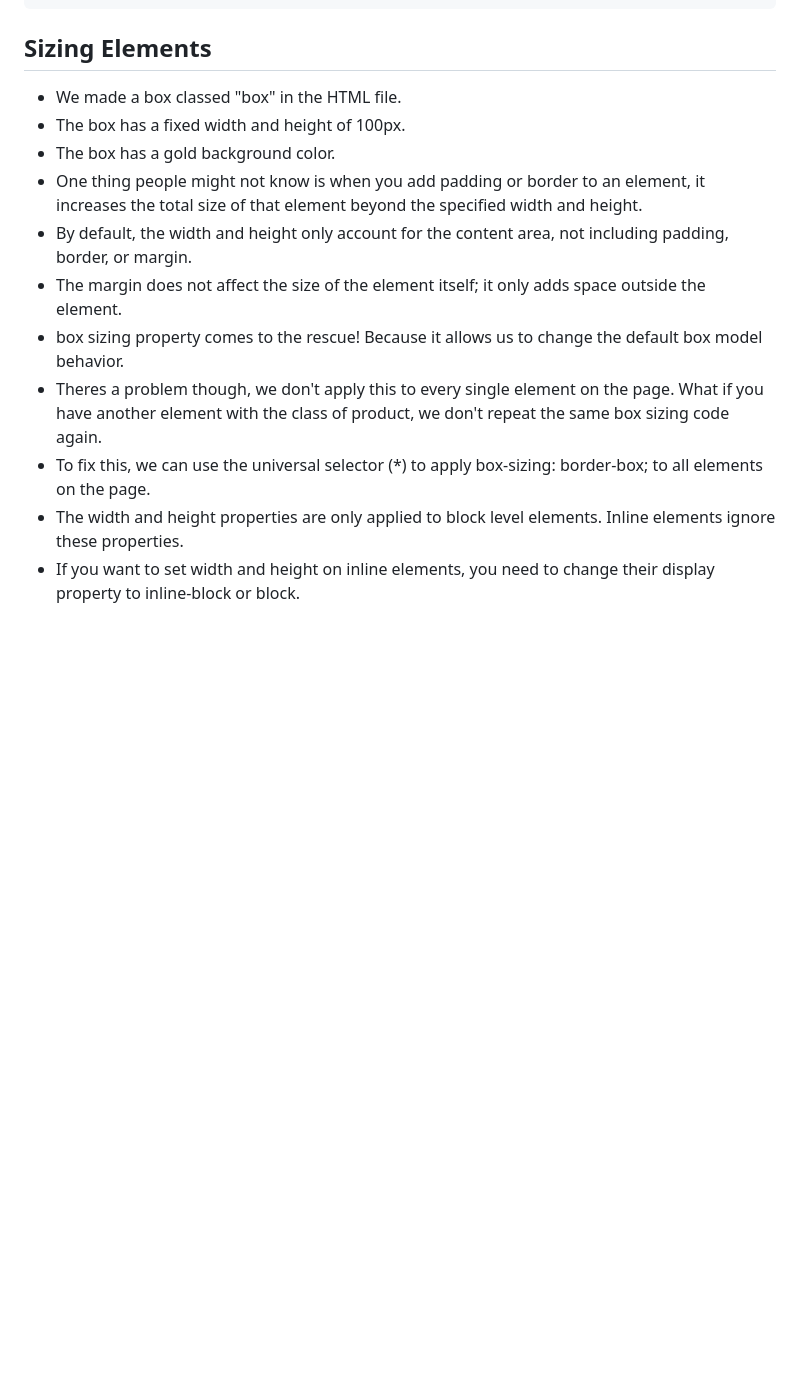
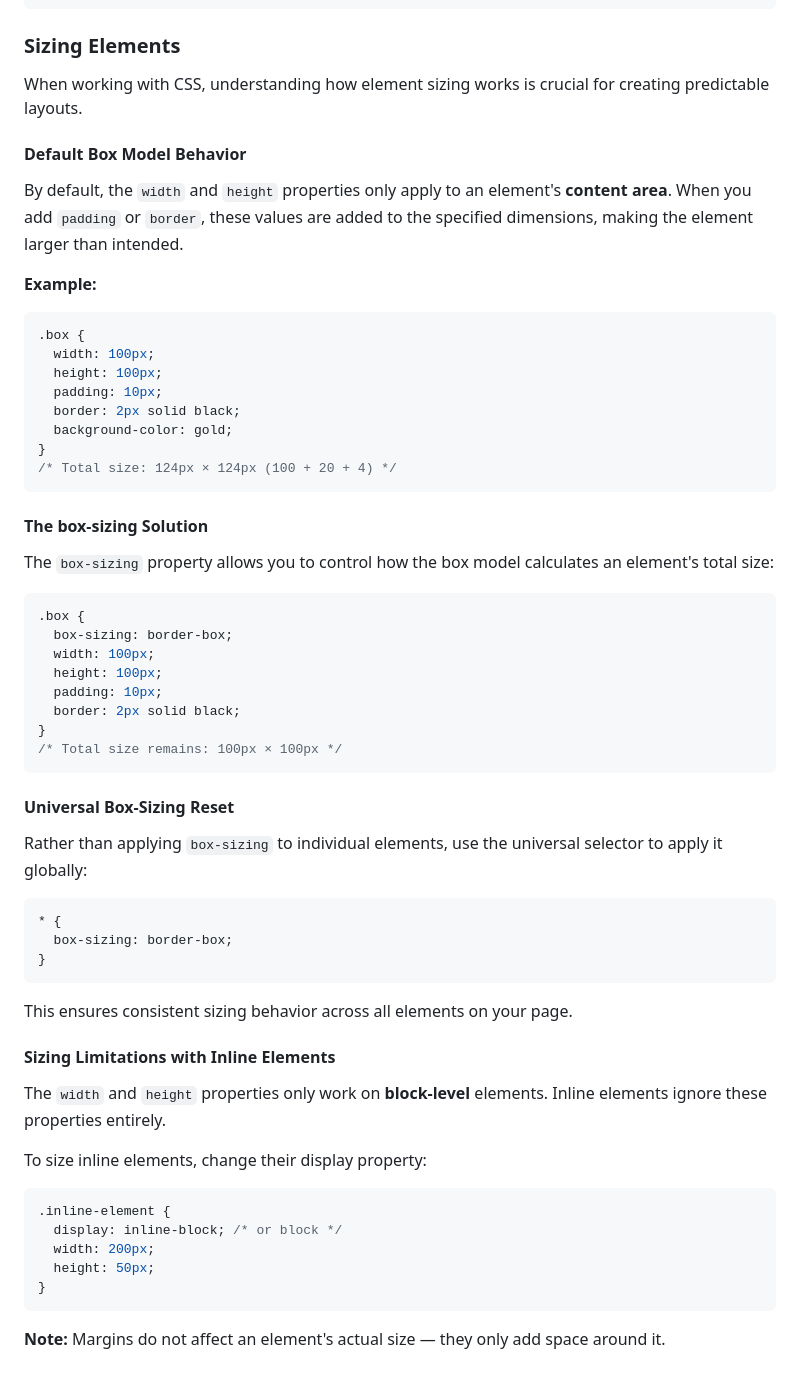
Before and after one commit to Dev-Craig44/HTML2, a Markdown page: README.md, the part around the change. GitHub-like rendering; blank space fills up the shorter version.

Commit message:
🧾 readme: Sizing elements

````diff
--- a/README.md
+++ b/README.md
@@ -104,16 +104,66 @@ When two vertical margins meet, they **collapse** into a single margin equal to
 /* Result: 30px gap between elements (not 50px) */
 ```
 
-## Sizing Elements
+### Sizing Elements
 
-- We made a box classed "box" in the HTML file.
-- The box has a fixed width and height of 100px.
-- The box has a gold background color.
-- One thing people might not know is when you add padding or border to an element, it increases the total size of that element beyond the specified width and height.
-- By default, the width and height only account for the content area, not including padding, border, or margin.
-- The margin does not affect the size of the element itself; it only adds space outside the element.
-- box sizing property comes to the rescue! Because it allows us to change the default box model behavior.
-- Theres a problem though, we don't apply this to every single element on the page. What if you have another element with the class of product, we don't repeat the same box sizing code again.
-- To fix this, we can use the universal selector (\*) to apply box-sizing: border-box; to all elements on the page.
-- The width and height properties are only applied to block level elements. Inline elements ignore these properties.
-- If you want to set width and height on inline elements, you need to change their display property to inline-block or block.
+When working with CSS, understanding how element sizing works is crucial for creating predictable layouts.
+
+#### Default Box Model Behavior
+
+By default, the `width` and `height` properties only apply to an element's **content area**. When you add `padding` or `border`, these values are added to the specified dimensions, making the element larger than intended.
+
+**Example:**
+
+```css
+.box {
+  width: 100px;
+  height: 100px;
+  padding: 10px;
+  border: 2px solid black;
+  background-color: gold;
+}
+/* Total size: 124px × 124px (100 + 20 + 4) */
+```
+
+#### The box-sizing Solution
+
+The `box-sizing` property allows you to control how the box model calculates an element's total size:
+
+```css
+.box {
+  box-sizing: border-box;
+  width: 100px;
+  height: 100px;
+  padding: 10px;
+  border: 2px solid black;
+}
+/* Total size remains: 100px × 100px */
+```
+
+#### Universal Box-Sizing Reset
+
+Rather than applying `box-sizing` to individual elements, use the universal selector to apply it globally:
+
+```css
+* {
+  box-sizing: border-box;
+}
+```
+
+This ensures consistent sizing behavior across all elements on your page.
+
+#### Sizing Limitations with Inline Elements
+
+The `width` and `height` properties only work on **block-level** elements. Inline elements ignore these properties entirely.
+
+To size inline elements, change their display property:
+
+```css
+.inline-element {
+  display: inline-block; /* or block */
+  width: 200px;
+  height: 50px;
+}
+```
+
+**Note:** Margins do not affect an element's actual size — they only add space around it.
````
